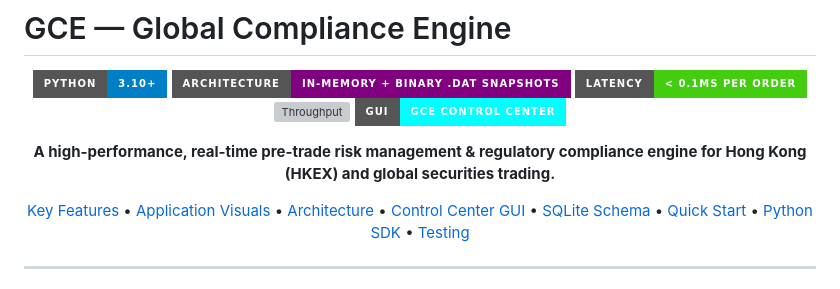
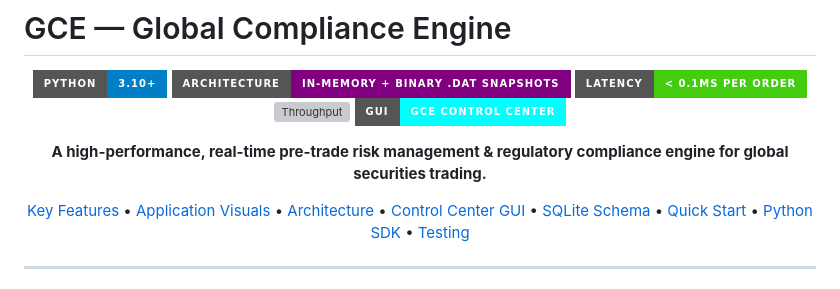
Before and after one commit to mdwaleedibrahim/Global-Compliance-Engine, a Markdown page: README.md, the part around the change. GitHub-like rendering; badges without logos; grey boxes are pictures that could not be loaded.

Commit message:
Update project description for global applicability
Removed specific reference to HKEX in the project description.

```diff
--- a/README.md
+++ b/README.md
@@ -8,7 +8,7 @@
 ![Throughput](https://img.shields.io/badge/Throughput-20%2C000%2B%20orders%2Fsec-orange?style=for-the-badge)
 ![UI](https://img.shields.io/badge/GUI-GCE%20Control%20Center-cyan?style=for-the-badge)
 
-**A high-performance, real-time pre-trade risk management & regulatory compliance engine for Hong Kong (HKEX) and global securities trading.**
+**A high-performance, real-time pre-trade risk management & regulatory compliance engine for global securities trading.**
 
 [Key Features](#-key-features) • [Application Visuals](#-application-showcase) • [Architecture](#-system-architecture) • [Control Center GUI](#-gce-control-center-gui) • [SQLite Schema](#-sqlite-database-schema-rms_control_limits) • [Quick Start](#-quick-start) • [Python SDK](#-python-sdk--usage-examples) • [Testing](#-running-tests)
 
```
